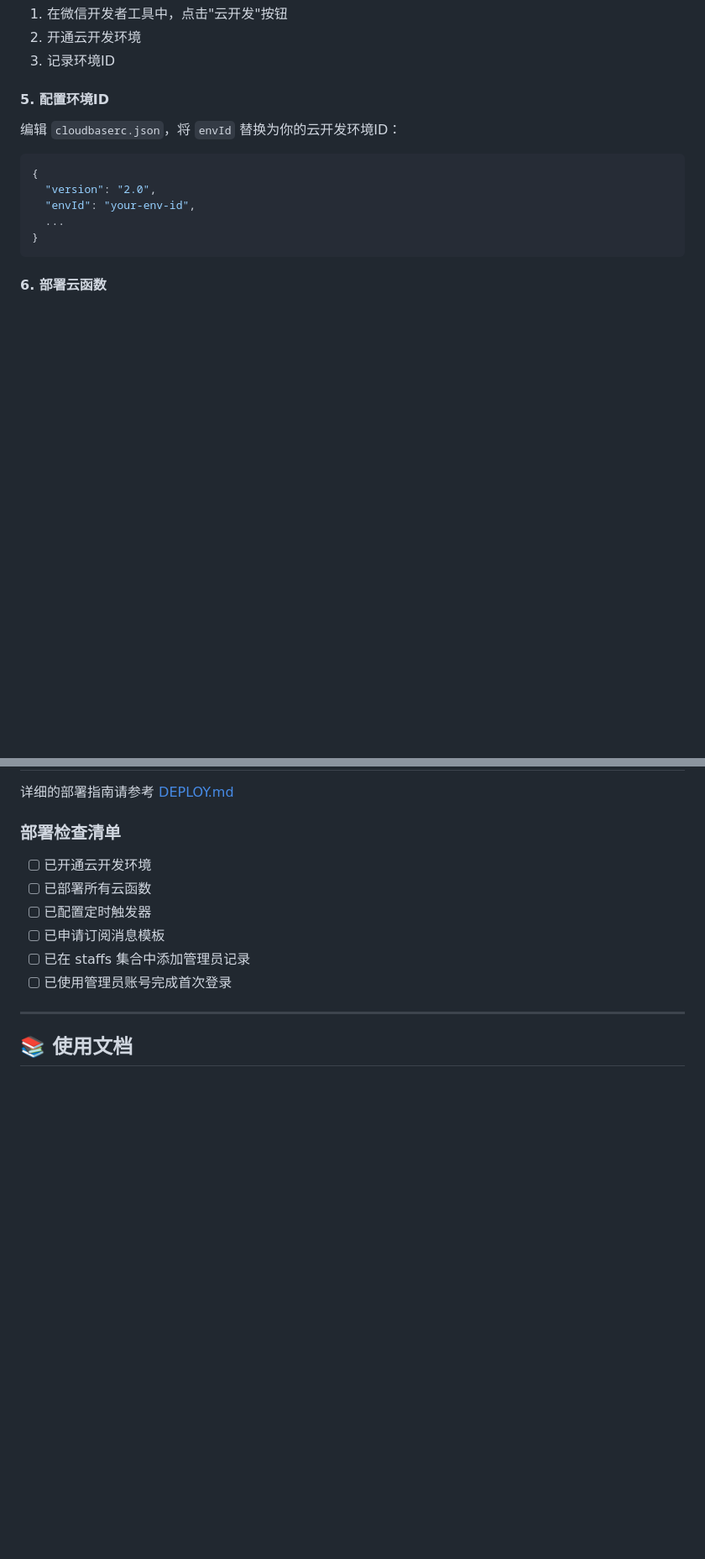
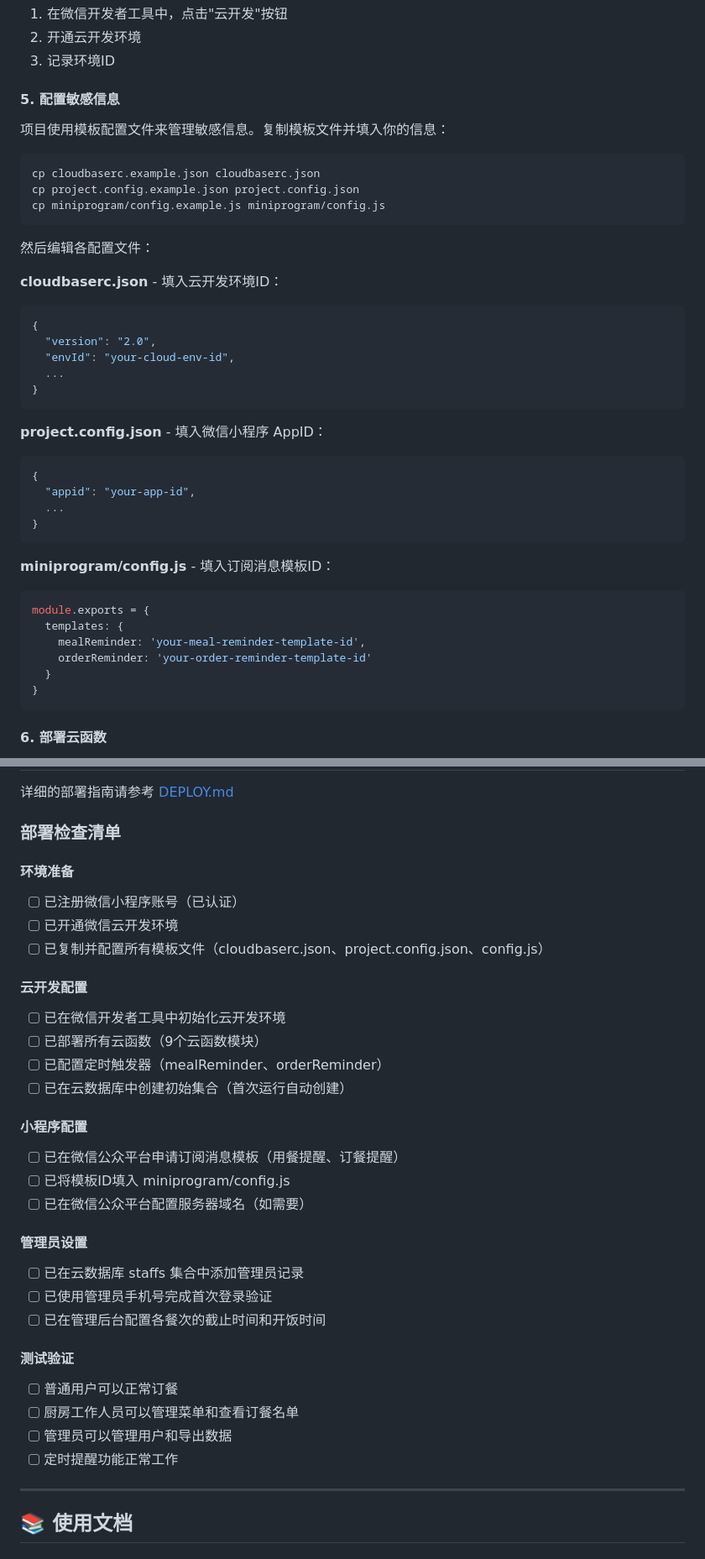
Before and after one commit to mwq95/canteen-order-wxapp, a Markdown page: README.md, 2 parts joined by grey strips. Shown at 84% size. Drawn GitHub-style; blank space fills up the shorter version.

````diff
--- a/README.md
+++ b/README.md
@@ -166,15 +175,42 @@ npm install
 2. 开通云开发环境
 3. 记录环境ID
 
-#### 5. 配置环境ID
+#### 5. 配置敏感信息
 
-编辑 `cloudbaserc.json`，将 `envId` 替换为你的云开发环境ID：
+项目使用模板配置文件来管理敏感信息。复制模板文件并填入你的信息：
 
+```bash
+cp cloudbaserc.example.json cloudbaserc.json
+cp project.config.example.json project.config.json
+cp miniprogram/config.example.js miniprogram/config.js
+```
+
+然后编辑各配置文件：
+
+**cloudbaserc.json** - 填入云开发环境ID：
 ```json
 {
   "version": "2.0",
-  "envId": "your-env-id",
+  "envId": "your-cloud-env-id",
   ...
+}
+```
+
+**project.config.json** - 填入微信小程序 AppID：
+```json
+{
+  "appid": "your-app-id",
+  ...
+}
+```
+
+**miniprogram/config.js** - 填入订阅消息模板ID：
+```javascript
+module.exports = {
+  templates: {
+    mealReminder: 'your-meal-reminder-template-id',
+    orderReminder: 'your-order-reminder-template-id'
+  }
 }
 ```
 
@@ -233,12 +269,32 @@ npm run deploy:functions
 
 ### 部署检查清单
 
-- [ ] 已开通云开发环境
-- [ ] 已部署所有云函数
-- [ ] 已配置定时触发器
-- [ ] 已申请订阅消息模板
-- [ ] 已在 staffs 集合中添加管理员记录
-- [ ] 已使用管理员账号完成首次登录
+#### 环境准备
+- [ ] 已注册微信小程序账号（已认证）
+- [ ] 已开通微信云开发环境
+- [ ] 已复制并配置所有模板文件（cloudbaserc.json、project.config.json、config.js）
+
+#### 云开发配置
+- [ ] 已在微信开发者工具中初始化云开发环境
+- [ ] 已部署所有云函数（9个云函数模块）
+- [ ] 已配置定时触发器（mealReminder、orderReminder）
+- [ ] 已在云数据库中创建初始集合（首次运行自动创建）
+
+#### 小程序配置
+- [ ] 已在微信公众平台申请订阅消息模板（用餐提醒、订餐提醒）
+- [ ] 已将模板ID填入 miniprogram/config.js
+- [ ] 已在微信公众平台配置服务器域名（如需要）
+
+#### 管理员设置
+- [ ] 已在云数据库 staffs 集合中添加管理员记录
+- [ ] 已使用管理员手机号完成首次登录验证
+- [ ] 已在管理后台配置各餐次的截止时间和开饭时间
+
+#### 测试验证
+- [ ] 普通用户可以正常订餐
+- [ ] 厨房工作人员可以管理菜单和查看订餐名单
+- [ ] 管理员可以管理用户和导出数据
+- [ ] 定时提醒功能正常工作
 
 ---
 
````
Also changed, not shown: other parts of README.md (+118 -21 lines).
